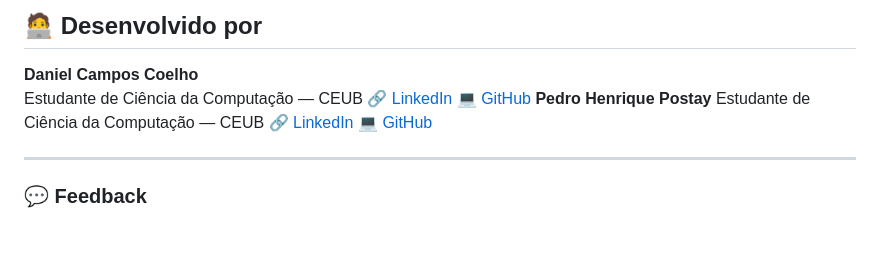
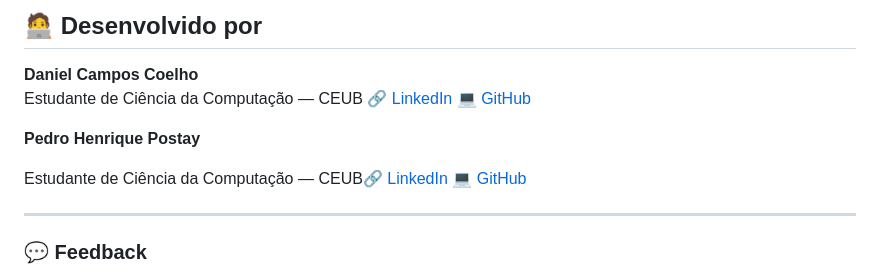
Before and after one commit to danccoelho/clinica-m-dica, a Markdown page: README.md, the part around the change. Rendered like a GitHub page; blank space fills up the shorter version.

```diff
--- a/README.md
+++ b/README.md
@@ -102,10 +102,10 @@ O **HealhtLife** é uma aplicação web moderna e responsiva, criada com foco em
 **Daniel Campos Coelho**
 Estudante de Ciência da Computação — CEUB
 🔗 [LinkedIn](https://www.linkedin.com/in/daniel-coelho-818381293/) 💻 [GitHub](https://github.com/danccoelho)
+
 **Pedro Henrique Postay**
-Estudante de Ciência da Computação — CEUB
-🔗 [LinkedIn](https://www.linkedin.com/in/daniel-coelho-818381293/) 💻 [GitHub](https://github.com/pedrokojiro)
 
+Estudante de Ciência da Computação — CEUB🔗 [LinkedIn](https://www.linkedin.com/in/daniel-coelho-818381293/) 💻 [GitHub](https://github.com/pedrokojiro)
 </div>
 
 ---
```
